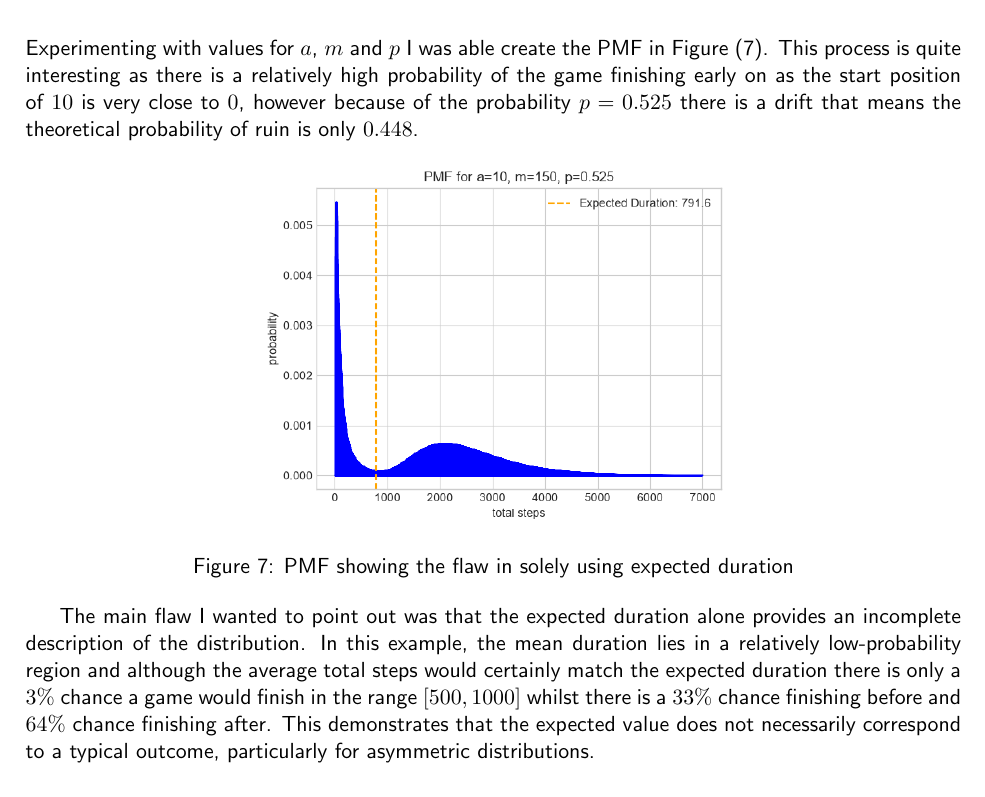
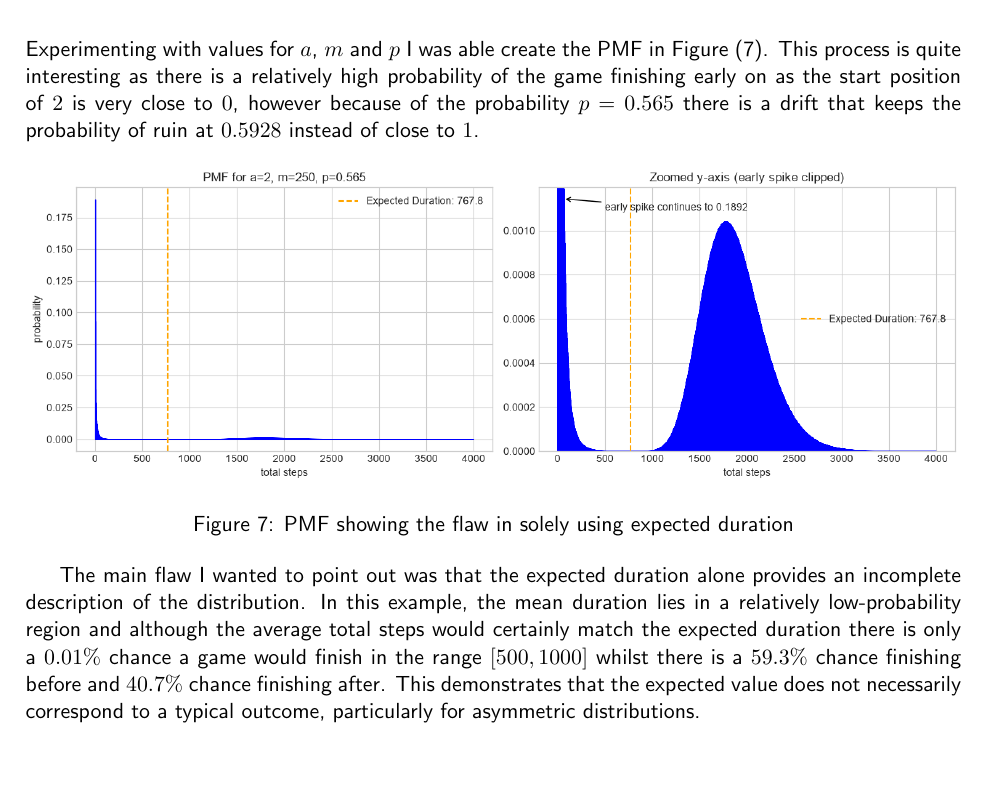
Before and after one commit to HA-Ward/Exploration-of-Stochastic-Processes-with-Computational-Implementation, a LaTeX document (report/report.tex): part of page 9 of 21, cut so that both start at the same text, the shorter picture padded with empty space. Compiled offline with pdfLaTeX.

Commit message:
Updates from Overleaf

```diff
--- a/report/report.tex
+++ b/report/report.tex
@@ -225,16 +225,16 @@ Whilst having the equation to work out theoretical expected duration is handy es
 The simulated paths appear to reinforce our method for calculating the exact PMF. This result is important as we can now find exact probabilities using this distribution rather than relying only on the expected duration or probabilities from the simulated distribution. For example, we can find the number of steps by which there is a $95\%$ probability that the game has finished. Using a search in Python, we find that this occurs at $1521$ steps.
 
 \noindent
-Experimenting with values for $a$, $m$ and $p$ I was able create the PMF in Figure~(\ref{fig:pmf a = 10, m = 150}). This process is quite interesting as there is a relatively high probability of the game finishing early on as the start position of $10$ is very close to $0$, however because of the probability $p=0.525$ there is a drift that means the theoretical probability of ruin is only $0.448$.
+Experimenting with values for $a$, $m$ and $p$ I was able create the PMF in Figure~(\ref{fig:pmf a = 2, m = 250}). This process is quite interesting as there is a relatively high probability of the game finishing early on as the start position of $2$ is very close to $0$, however because of the probability $p=0.565$ there is a drift that keeps the probability of ruin at $0.5928$ instead of close to $1$.
 
 \begin{figure}[h]
     \centering
-    \includegraphics[width=0.5\linewidth]{figures//Gamblers_ruin/pmf a = 10 m = 150.png}
+    \includegraphics[width=1\linewidth]{figures/Gamblers_ruin/pmf a=2 m=250.png}
     \caption{PMF showing the flaw in solely using expected duration}
-    \label{fig:pmf a = 10, m = 150}
+    \label{fig:pmf a = 2, m = 250}
 \end{figure}
 
-The main flaw I wanted to point out was that the expected duration alone provides an incomplete description of the distribution. In this example, the mean duration lies in a relatively low-probability region and although the average total steps would certainly match the expected duration there is only a $3\%$ chance a game would finish in the range $[500,1000]$ whilst there is a $33\%$ chance finishing before and $64\%$ chance finishing after. This demonstrates that the expected value does not necessarily correspond to a typical outcome, particularly for asymmetric distributions.
+The main flaw I wanted to point out was that the expected duration alone provides an incomplete description of the distribution. In this example, the mean duration lies in a relatively low-probability region and although the average total steps would certainly match the expected duration there is only a $0.01\%$ chance a game would finish in the range $[500,1000]$ whilst there is a $59.3\%$ chance finishing before and $40.7\%$ chance finishing after. This demonstrates that the expected value does not necessarily correspond to a typical outcome, particularly for asymmetric distributions.
 
 \subsection{How Probability of Ruin Changes With Start Position $a$ and Probability $p$}
 From the last few simulations or just thinking logically it follows intuitively that the closer the starting position $a$ is to $0$ and the smaller the value of $p$ the higher the probability of ruin. Figure~(\ref{fig:p ruin against p and a}) shows that the computed ratios fit the probability of ruin for both change in start position and probability. The left plot shows a decrease in probability with increase in start position with a curved increasing gradient. From the equation for probability of ruin we can see that the equation of this curve is \[r_a=1.156\times\frac{49}{51}^a-0.156.\]
```
Also changed, not shown: figures/Gamblers_ruin/pmf a = 10 m = 150.png (deleted), figures/Gamblers_ruin/pmf a=2 m=250.png (added).
